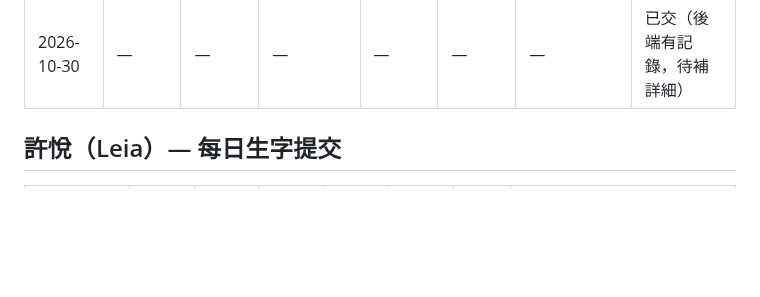
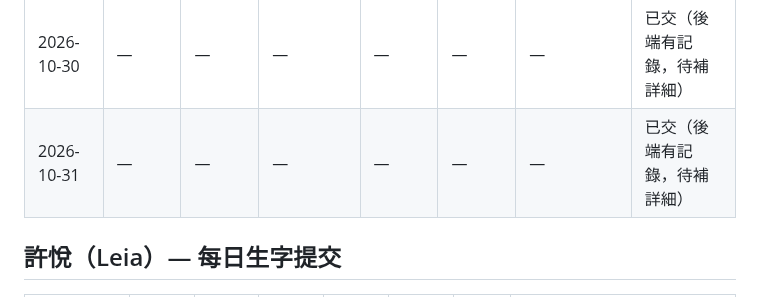
Before and after one commit to VJHOHOHO/jlpt-daily, a Markdown page: database.md, the part around one of its changes. GitHub-like rendering; blank space fills up the shorter version.

```diff
--- a/database.md
+++ b/database.md
@@ -25,6 +25,7 @@
 | 2026-10-22 | — | — | — | — | — | — | 已交（後端有記錄，待補詳細） |
 | 2026-10-26 | — | — | — | — | — | — | 已交（後端有記錄，待補詳細） |
 | 2026-10-30 | — | — | — | — | — | — | 已交（後端有記錄，待補詳細） |
+| 2026-10-31 | — | — | — | — | — | — | 已交（後端有記錄，待補詳細） |
 
 ## 許悅（Leia）— 每日生字提交
 
```
Also changed, not shown: other parts of database.md (+1 -1 lines).
